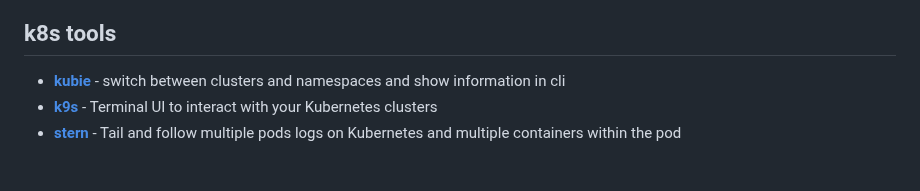
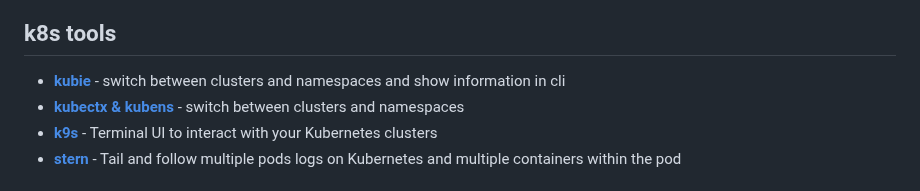
Before and after one commit to tta-mme/kubernetes-training, a Markdown page: README.md, the part around the change. Drawn GitHub-style.

```diff
--- a/README.md
+++ b/README.md
@@ -137,6 +137,7 @@ helm install RELEASE_NAME CHART_NAME -f YAML_FILE --set KEY_1=VALUE_1</code></pr
 
 ## k8s tools
 * **[kubie](https://github.com/sbstp/kubie)** - switch between clusters and namespaces and show information in cli
+* **[kubectx & kubens](https://github.com/ahmetb/kubectx)** - switch between clusters and namespaces
 * **[k9s](https://github.com/derailed/k9s)** - Terminal UI to interact with your Kubernetes clusters
 * **[stern](https://github.com/stern/stern)** - Tail and follow multiple pods logs on Kubernetes and multiple containers within the pod
 
```
